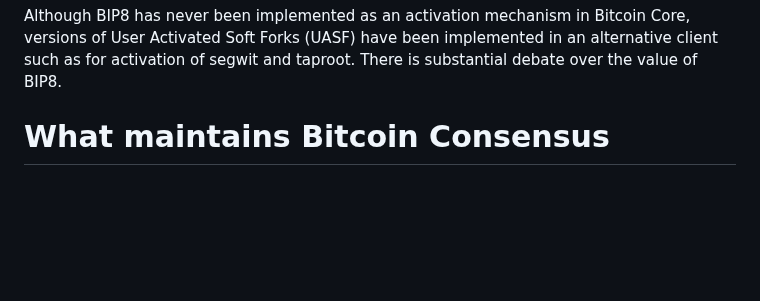
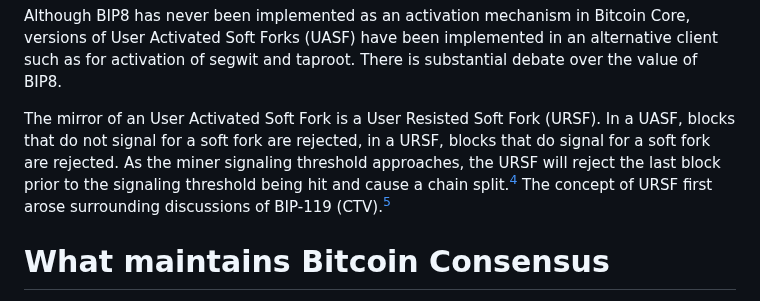
Before and after one commit to yashrajd/bcap, a Markdown page: README.md, the part around one of its changes. Rendered like a GitHub page; blank space fills up the shorter version.

Commit message:
add missing user rejected soft fork paragraph

```diff
--- a/README.md
+++ b/README.md
@@ -101,6 +101,8 @@ Risks and Considerations:
 - Pressure on Miners: LOT=true could be seen as coercive towards Miners, potentially creating tension in the ecosystem.
 
 Although BIP8 has never been implemented as an activation mechanism in Bitcoin Core, versions of User Activated Soft Forks (UASF) have been implemented in an alternative client such as for activation of segwit and taproot. There is substantial debate over the value of BIP8.
+
+The mirror of an User Activated Soft Fork is a User Resisted Soft Fork (URSF). In a UASF, blocks that do not signal for a soft fork are rejected, in a URSF, blocks that do signal for a soft fork are rejected. As the miner signaling threshold approaches, the URSF will reject the last block prior to the signaling threshold being hit and cause a chain split.[^4] The concept of URSF first arose surrounding discussions of BIP-119 (CTV).[^5]
 
 # What maintains Bitcoin Consensus
 
```
Also changed, not shown: other parts of README.md (+29 -27 lines).
